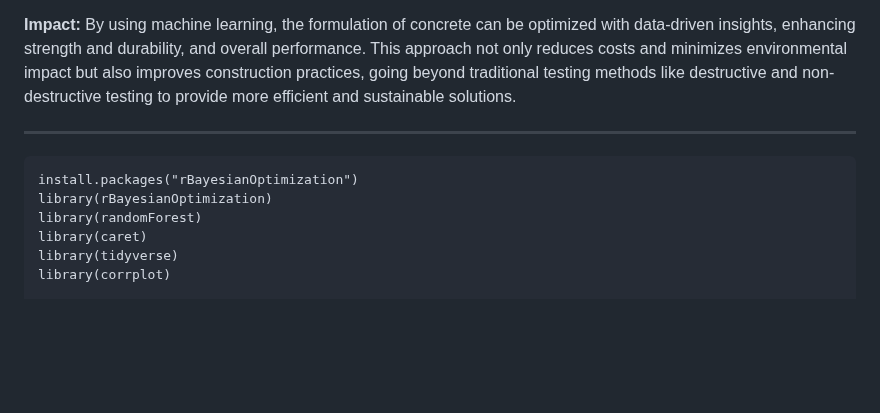
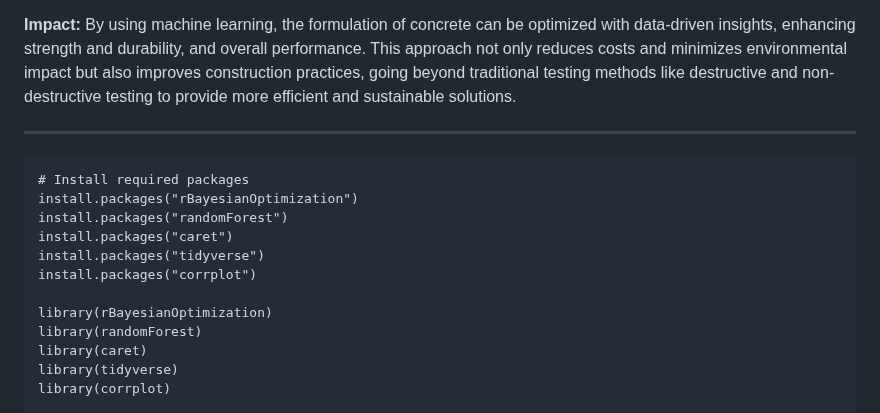
Before and after one commit to Nicholasglim/r_projects, a Markdown page: Projects/Supervised Learning/Regression.md, the part around the change. Drawn GitHub-style; blank space fills up the shorter version.

````diff
--- a/Projects/Supervised Learning/Regression.md
+++ b/Projects/Supervised Learning/Regression.md
@@ -8,7 +8,13 @@
 
 ---
 ```
+# Install required packages
 install.packages("rBayesianOptimization")
+install.packages("randomForest")
+install.packages("caret")
+install.packages("tidyverse")
+install.packages("corrplot")
+
 library(rBayesianOptimization)
 library(randomForest)
 library(caret)
````
